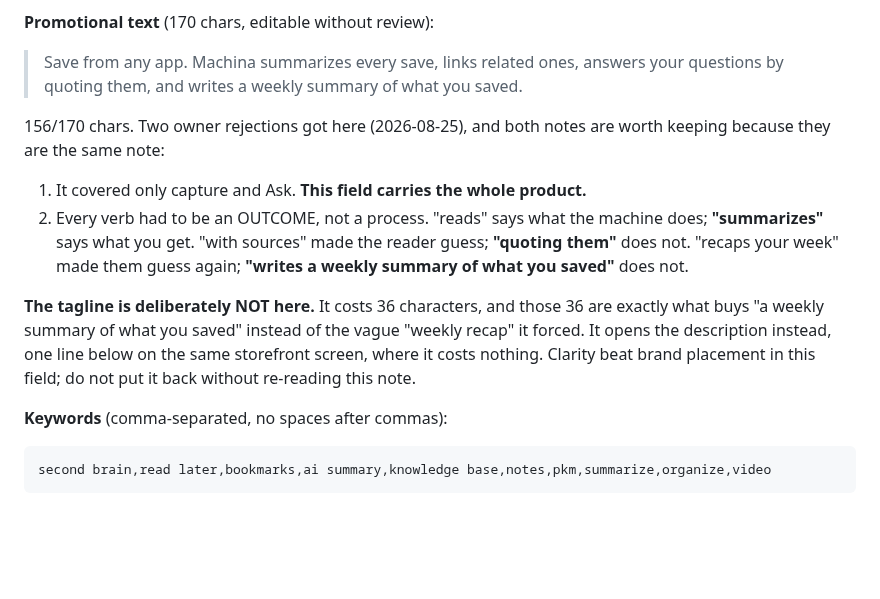
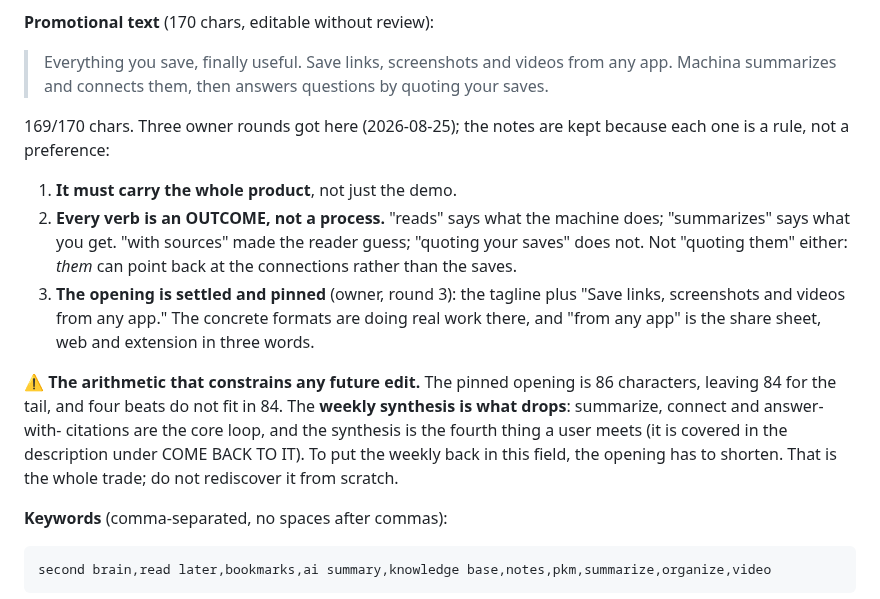
Before and after one commit to morhogeg/MyLinks, a Markdown page: docs/APP_STORE.md, the part around the change. Drawn GitHub-style; blank space fills up the shorter version.

Commit message:
Promotional text: keep the owner-approved opening, fix the tail
Round 3. The opening was right and is now pinned: the tagline plus "Save
links, screenshots and videos from any app." The tail was the weak half.

"reads and connects them, answers questions with sources, recaps your
week" becomes "summarizes and connects them, then answers questions by
quoting your saves". Outcome verbs throughout, and "quoting your saves"
rather than "quoting them" because them can point back at the
connections instead of the saves.

The tagline comes back into this field, which reverses the previous
commit: with the opening pinned, the weekly synthesis was going to drop
on character count either way, so the 36 characters are better spent on
the brand line than on a fourth beat that does not fit. The description
keeps its own opening line.

Recorded the arithmetic in the doc: 86 pinned + 84 for the tail, and four
beats do not fit in 84, so the weekly synthesis is the beat that drops
and the description carries it. Written down so the trade is not
rediscovered from scratch next time.

Claude-Session: https://claude.ai/code/session_01WAnfDY6XW1oBnMmPzVyg6F

```diff
--- a/docs/APP_STORE.md
+++ b/docs/APP_STORE.md
@@ -84,23 +84,30 @@ listing carries it without the Subtitle paying for it.
 
 **Promotional text** (170 chars, editable without review):
 
-> Save from any app. Machina summarizes every save, links related ones, answers
-> your questions by quoting them, and writes a weekly summary of what you saved.
+> Everything you save, finally useful. Save links, screenshots and videos from
+> any app. Machina summarizes and connects them, then answers questions by
+> quoting your saves.
 
-156/170 chars. Two owner rejections got here (2026-08-25), and both notes are
-worth keeping because they are the same note:
+169/170 chars. Three owner rounds got here (2026-08-25); the notes are kept
+because each one is a rule, not a preference:
 
-1. It covered only capture and Ask. **This field carries the whole product.**
-2. Every verb had to be an OUTCOME, not a process. "reads" says what the
-   machine does; **"summarizes"** says what you get. "with sources" made the
-   reader guess; **"quoting them"** does not. "recaps your week" made them
-   guess again; **"writes a weekly summary of what you saved"** does not.
+1. **It must carry the whole product**, not just the demo.
+2. **Every verb is an OUTCOME, not a process.** "reads" says what the machine
+   does; "summarizes" says what you get. "with sources" made the reader guess;
+   "quoting your saves" does not. Not "quoting them" either: *them* can point
+   back at the connections rather than the saves.
+3. **The opening is settled and pinned** (owner, round 3): the tagline plus
+   "Save links, screenshots and videos from any app." The concrete formats are
+   doing real work there, and "from any app" is the share sheet, web and
+   extension in three words.
 
-**The tagline is deliberately NOT here.** It costs 36 characters, and those 36
-are exactly what buys "a weekly summary of what you saved" instead of the vague
-"weekly recap" it forced. It opens the description instead, one line below on
-the same storefront screen, where it costs nothing. Clarity beat brand
-placement in this field; do not put it back without re-reading this note.
+⚠️ **The arithmetic that constrains any future edit.** The pinned opening is 86
+characters, leaving 84 for the tail, and four beats do not fit in 84. The
+**weekly synthesis is what drops**: summarize, connect and answer-with-
+citations are the core loop, and the synthesis is the fourth thing a user meets
+(it is covered in the description under COME BACK TO IT). To put the weekly
+back in this field, the opening has to shorten. That is the whole trade; do not
+rediscover it from scratch.
 
 **Keywords** (comma-separated, no spaces after commas):
 
```
